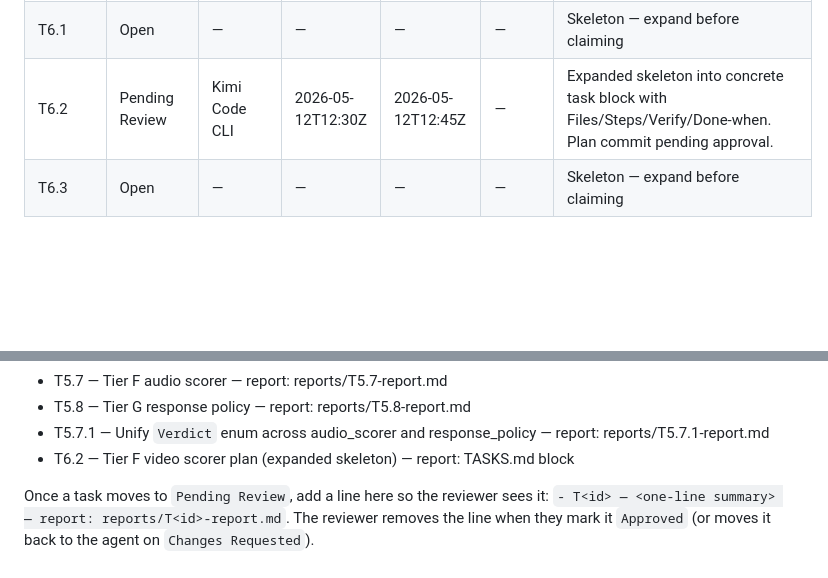
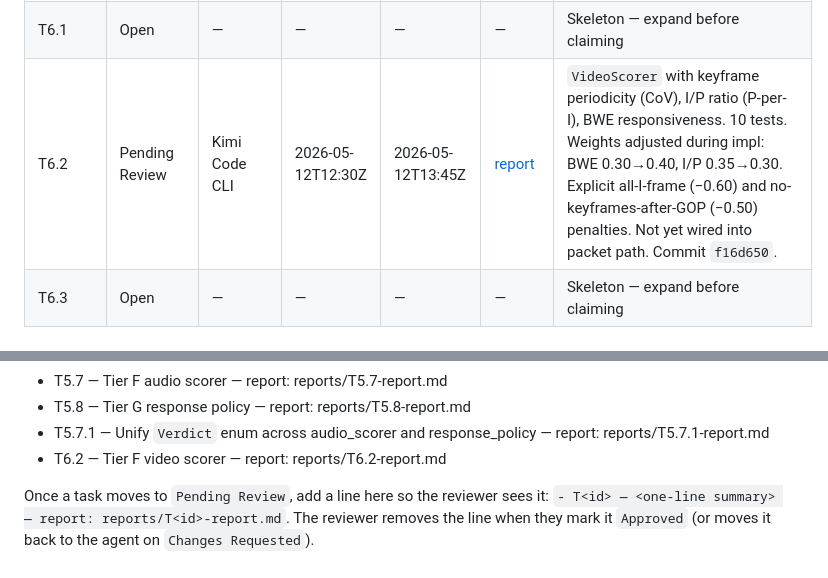
Before and after one commit to manawenuz/wzp, a Markdown page: docs/PRD/TASKS.md, 2 parts joined by grey strips. Drawn GitHub-style; blank space fills up the shorter version.

Commit message:
docs: add T6.2 report and update status board to Pending Review

```diff
--- a/docs/PRD/TASKS.md
+++ b/docs/PRD/TASKS.md
@@ -1783,7 +1783,7 @@ Statuses (in order of progression):
 | T5.7.1 | Approved | Kimi Code CLI | 2026-05-12T12:20Z | 2026-05-12T12:48Z | [report](reports/T5.7.1-report.md) | Approved. Unified `Verdict` enum into `wzp_relay::verdict::Verdict {Legitimate, Suspect, Abusive}`. Dropped `RepeatAbusive` as redundant input variant; `ResponsePolicy::evaluate()` derives repeat-status from `cooldowns`. 127 tests pass. Actual commit is `d3b2da6` (report header says `04fb302` — fabricated). Stale `RepeatAbusive` line at `response_policy.rs:7` (module doc) — cosmetic, not worth a follow-up. |
 | T5.8 | Approved | Kimi Code CLI | 2026-05-12T11:15Z | 2026-05-12T11:41Z | [report](reports/T5.8-report.md) | Approved. `ResponsePolicy` state machine + typed `HangupReason::PolicyViolation { code, reason }` + `ViolationCode` enum + 9 tests. Commit `dbbab0d` + clippy `ffded2a`. |
 | T6.1 | Open | — | — | — | — | Skeleton — expand before claiming |
-| T6.2 | Pending Review | Kimi Code CLI | 2026-05-12T12:30Z | 2026-05-12T12:45Z | — | Expanded skeleton into concrete task block with Files/Steps/Verify/Done-when. Plan commit pending approval. |
+| T6.2 | Pending Review | Kimi Code CLI | 2026-05-12T12:30Z | 2026-05-12T13:45Z | [report](reports/T6.2-report.md) | `VideoScorer` with keyframe periodicity (CoV), I/P ratio (P-per-I), BWE responsiveness. 10 tests. Weights adjusted during impl: BWE 0.30→0.40, I/P 0.35→0.30. Explicit all-I-frame (−0.60) and no-keyframes-after-GOP (−0.50) penalties. Not yet wired into packet path. Commit `f16d650`. |
 | T6.3 | Open | — | — | — | — | Skeleton — expand before claiming |
 
 ## Review queue (human)
@@ -1806,6 +1806,6 @@ Items currently waiting on the reviewer:
 - T5.7 — Tier F audio scorer — report: reports/T5.7-report.md
 - T5.8 — Tier G response policy — report: reports/T5.8-report.md
 - T5.7.1 — Unify `Verdict` enum across audio_scorer and response_policy — report: reports/T5.7.1-report.md
-- T6.2 — Tier F video scorer plan (expanded skeleton) — report: TASKS.md block
+- T6.2 — Tier F video scorer — report: reports/T6.2-report.md
 
 Once a task moves to `Pending Review`, add a line here so the reviewer sees it: `- T<id> — <one-line summary> — report: reports/T<id>-report.md`. The reviewer removes the line when they mark it `Approved` (or moves it back to the agent on `Changes Requested`).
```
Also changed, not shown: 1 other file.
